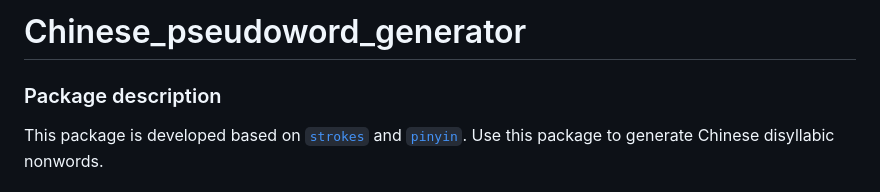
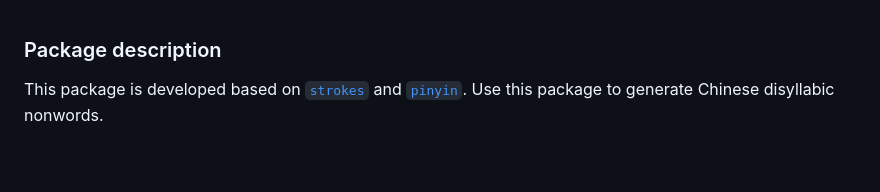
Before and after one commit to zimine/Chinese-nonwords-generator, a Markdown page: README.md, the part around the change. GitHub-like rendering; blank space fills up the shorter version.

```diff
--- a/README.md
+++ b/README.md
@@ -1,5 +1,3 @@
-# Chinese_pseudoword_generator
-
 ### Package description
 
 This package is developed based on [`strokes`](https://pypi.org/project/strokes/) and [`pinyin`](https://pypi.org/project/pinyin/). Use this package to generate Chinese disyllabic nonwords.
```
